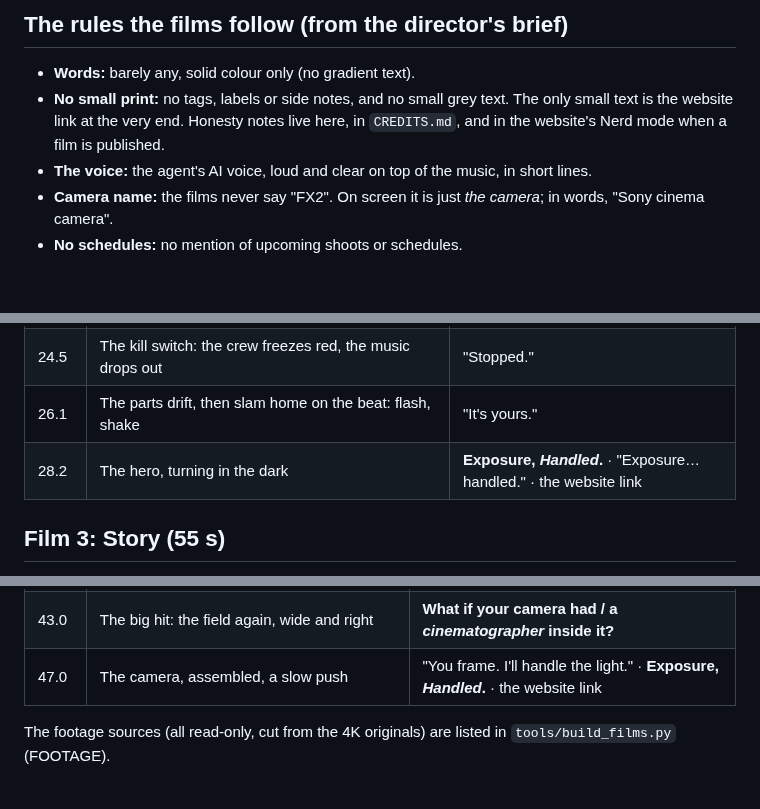
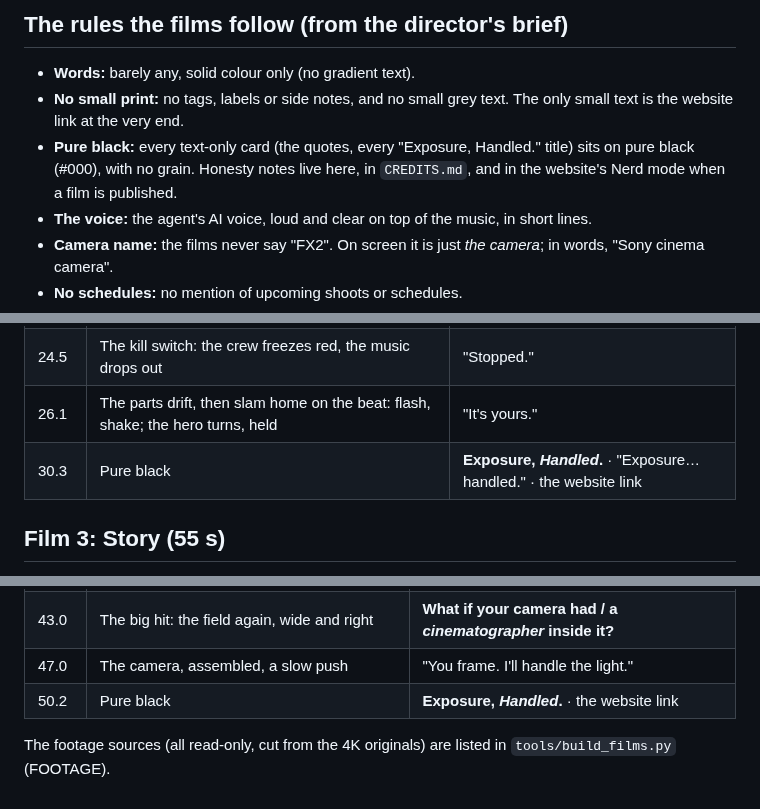
Before and after one commit to saadhilalai/exposure-handled, a Markdown page: video/FILMS.md, 3 parts joined by grey strips. Drawn GitHub-style; blank space fills up the shorter version.

Commit message:
FILMS.md: endings on pure black

```diff
--- a/video/FILMS.md
+++ b/video/FILMS.md
@@ -15,7 +15,8 @@ All three are built the same way:
 ## The rules the films follow (from the director's brief)
 
 - **Words:** barely any, solid colour only (no gradient text).
-- **No small print:** no tags, labels or side notes, and no small grey text. The only small text is the website link at the very end. Honesty notes live here, in `CREDITS.md`, and in the website's Nerd mode when a film is published.
+- **No small print:** no tags, labels or side notes, and no small grey text. The only small text is the website link at the very end.
+- **Pure black:** every text-only card (the quotes, every "Exposure, Handled." title) sits on pure black (#000), with no grain. Honesty notes live here, in `CREDITS.md`, and in the website's Nerd mode when a film is published.
 - **The voice:** the agent's AI voice, loud and clear on top of the music, in short lines.
 - **Camera name:** the films never say "FX2". On screen it is just *the camera*; in words, "Sony cinema camera".
 - **No schedules:** no mention of upcoming shoots or schedules.
@@ -93,8 +94,8 @@ The research is in `docs/framing-research.md`.
 | 16.7 | The break: the front glass, the dial, the ring | "Done." |
 | 18.8 | The crew racing round the exploded camera; the iris again | "Want it back?" · "One key." |
 | 24.5 | The kill switch: the crew freezes red, the music drops out | "Stopped." |
-| 26.1 | The parts drift, then slam home on the beat: flash, shake | "It's yours." |
-| 28.2 | The hero, turning in the dark | **Exposure, *Handled*.** · "Exposure… handled." · the website link |
+| 26.1 | The parts drift, then slam home on the beat: flash, shake; the hero turns, held | "It's yours." |
+| 30.3 | Pure black | **Exposure, *Handled*.** · "Exposure… handled." · the website link |
 
 ## Film 3: Story (55 s)
 
@@ -112,6 +113,7 @@ Cut to the hits of "Cassini" (3.18, 6.02, 8.98, 10.98 … 28.66, 37.34, and the
 | 28.7 | Inside the camera: an agent at the sensor sees it, whips round and reaches | "Got it." |
 | 32.6 | The train, one long take; the exposure comes back on the cut and holds as it passes | |
 | 43.0 | The big hit: the field again, wide and right | **What if your camera had / a *cinematographer* inside it?** |
-| 47.0 | The camera, assembled, a slow push | "You frame. I'll handle the light." · **Exposure, *Handled*.** · the website link |
+| 47.0 | The camera, assembled, a slow push | "You frame. I'll handle the light." |
+| 50.2 | Pure black | **Exposure, *Handled*.** · the website link |
 
 The footage sources (all read-only, cut from the 4K originals) are listed in `tools/build_films.py` (FOOTAGE).
```
Also changed, not shown: other parts of video/FILMS.md (+1 -1 lines).
